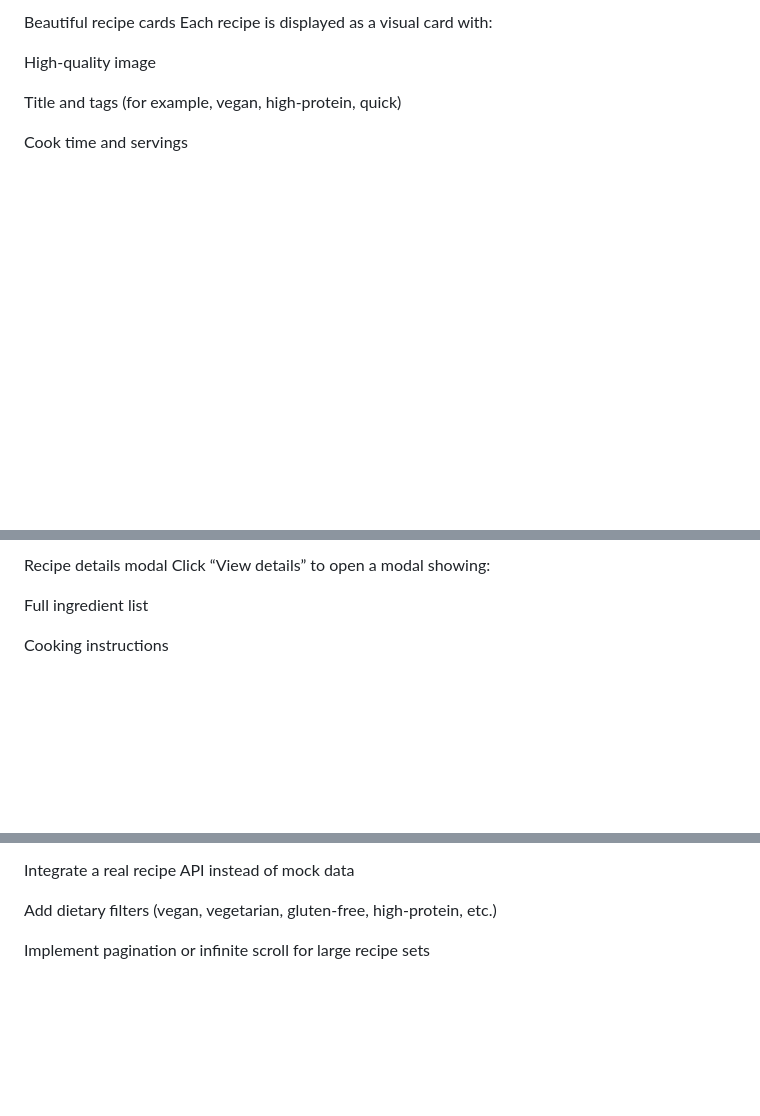
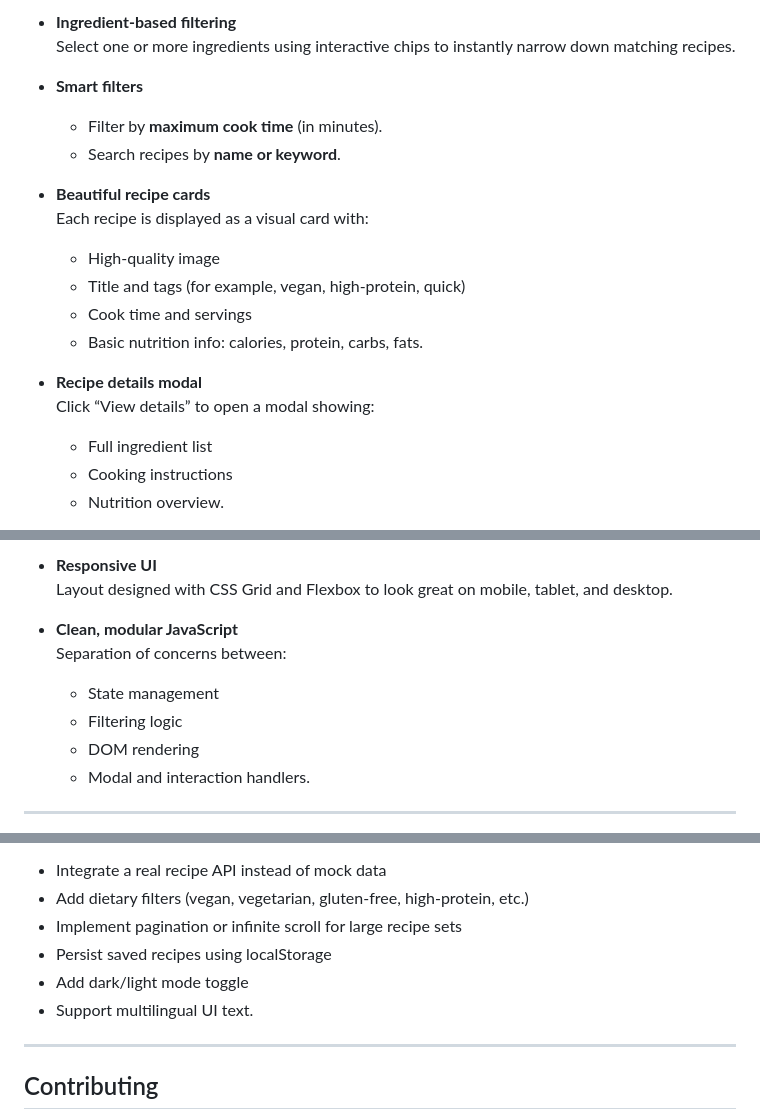
Before and after one commit to adityanaik2002/Recipe-Finder-with-Ingredient-Filters, a Markdown page: README.md, 3 parts joined by grey strips. Rendered like a GitHub page; blank space fills up the shorter version.

```diff
--- a/README.md
+++ b/README.md
@@ -14,10 +11,21 @@
 
-Beautiful recipe cards
-Each recipe is displayed as a visual card with:
+- **Ingredient-based filtering**
+  Select one or more ingredients using interactive chips to instantly narrow down matching recipes.
 
-High-quality image
+- **Smart filters**
+  - Filter by **maximum cook time** (in minutes).
+  - Search recipes by **name or keyword**.
 
-Title and tags (for example, vegan, high-protein, quick)
+- **Beautiful recipe cards**
+  Each recipe is displayed as a visual card with:
+  - High-quality image
+  - Title and tags (for example, vegan, high-protein, quick)
+  - Cook time and servings
+  - Basic nutrition info: calories, protein, carbs, fats.
 
-Cook time and servings
+- **Recipe details modal**
+  Click “View details” to open a modal showing:
+  - Full ingredient list
+  - Cooking instructions
+  - Nutrition overview.
 
@@ -25,8 +34,13 @@
 
-Recipe details modal
-Click “View details” to open a modal showing:
+- **Responsive UI**
+  Layout designed with CSS Grid and Flexbox to look great on mobile, tablet, and desktop.
 
-Full ingredient list
+- **Clean, modular JavaScript**
+  Separation of concerns between:
+  - State management
+  - Filtering logic
+  - DOM rendering
+  - Modal and interaction handlers.
 
-Cooking instructions
+***
 
@@ -137,8 +139,13 @@ Possible Improvements
 Some ideas you or contributors can explore next:
 
-Integrate a real recipe API instead of mock data
+- Integrate a real recipe API instead of mock data
+- Add dietary filters (vegan, vegetarian, gluten-free, high-protein, etc.)
+- Implement pagination or infinite scroll for large recipe sets
+- Persist saved recipes using localStorage
+- Add dark/light mode toggle
+- Support multilingual UI text.
 
-Add dietary filters (vegan, vegetarian, gluten-free, high-protein, etc.)
+***
 
-Implement pagination or infinite scroll for large recipe sets
+## Contributing
 
```
Also changed, not shown: other parts of README.md (+70 -89 lines).
